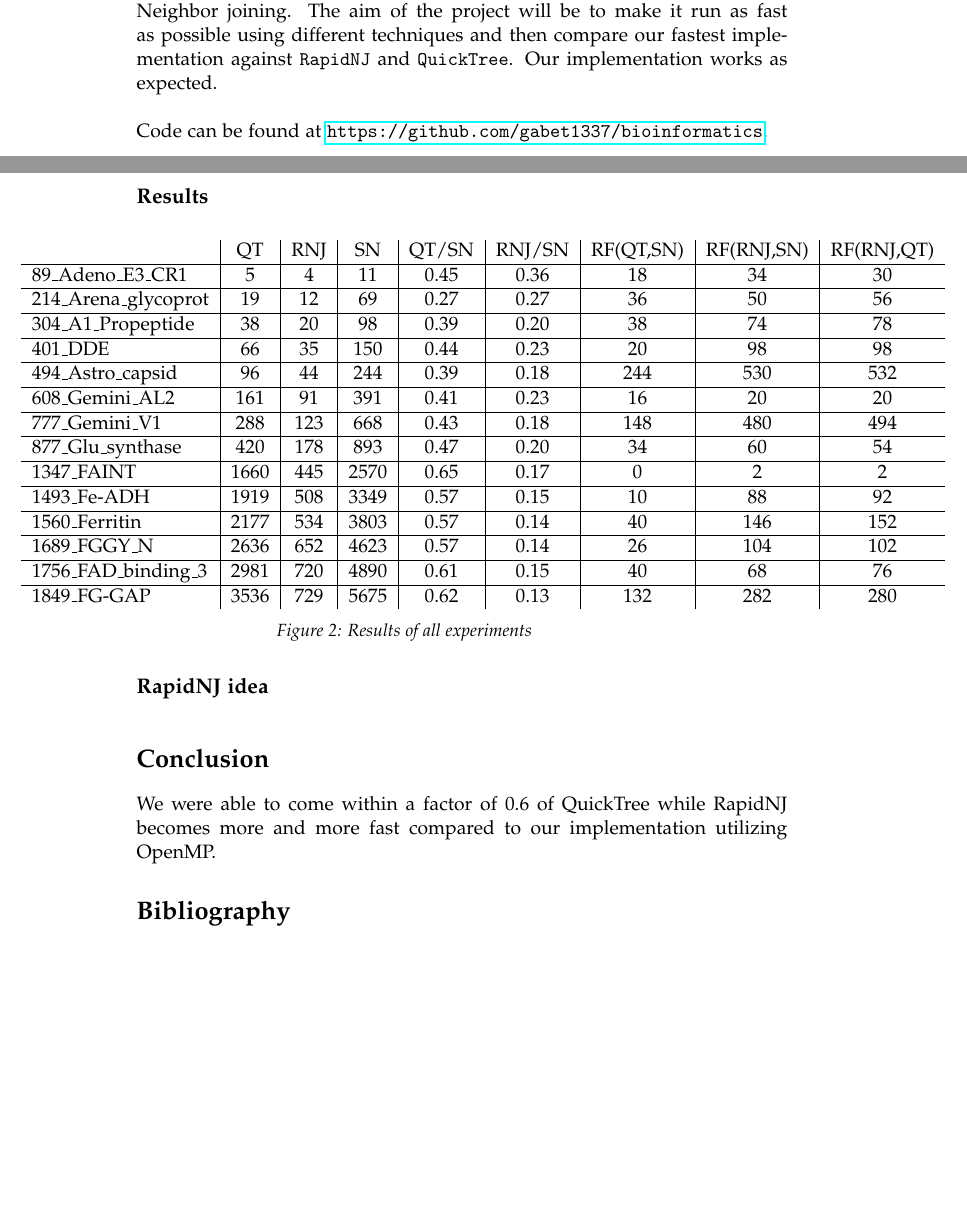
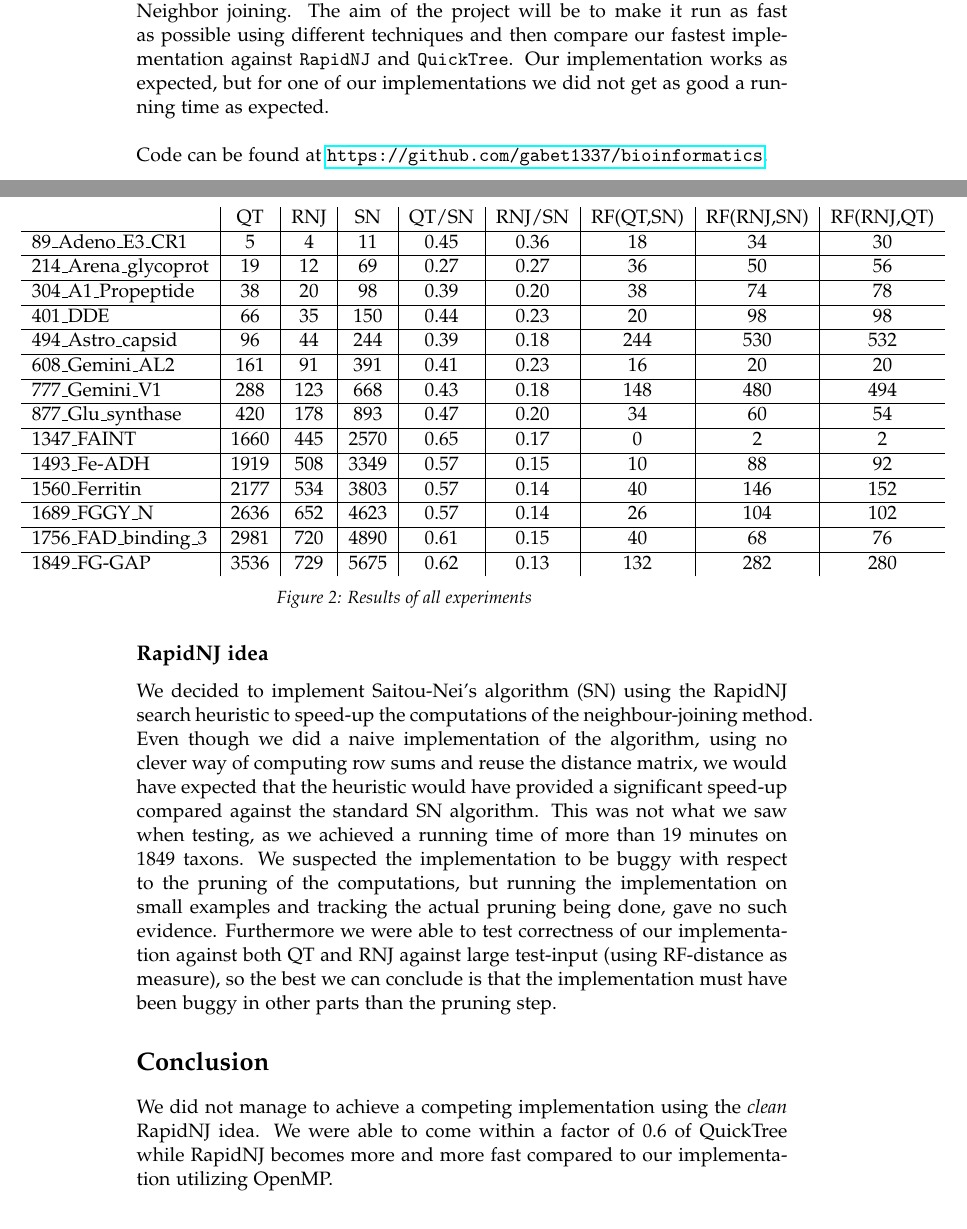
Before and after one commit to gabet1337/bioinformatics, a LaTeX book (reports/report2.tex): two parts of pages 1 and 3 of 3 before the commit and two parts of pages 1 and 3 of 4 after it, joined at a grey line, cut so that both start at the same text, the shorter picture padded with empty space. Compiled offline with pdfLaTeX.

Commit message:
added RapidNJ2

```diff
--- a/reports/report2.tex
+++ b/reports/report2.tex
@@ -47,7 +47,7 @@ Christoffer Hansen 20114637}
 \chapter*{Introduction}
 %A short status of your work. Does everything work as expected, or are there any problems or unsolved issues.
 In this project we are going to implement Saitou and Nei's algorithm for Neighbor joining. The aim of the project will be to make it run as fast as possible using different techniques and then compare our fastest implementation against \texttt{RapidNJ} and \texttt{QuickTree}.
-Our implementation works as expected.
+Our implementation works as expected, but for one of our implementations we did not get as good a running time as expected.
 \\\\Code can be found at \url{https://github.com/gabet1337/bioinformatics}.
 
 \pagebreak
@@ -96,11 +96,10 @@ Running on an i7-3720QM @ 2.60GHz with 4GB ram in a VMWare Ubuntu 14.04 with ker
 \end{figure}
 
 \subsection*{RapidNJ idea}
-%TODO Christoffer adds results for his implementation here!
-
+We decided to implement Saitou-Nei's algorithm (SN) using the RapidNJ search heuristic to speed-up the computations of the neighbour-joining method. Even though we did a naive implementation of the algorithm, using no clever way of computing row sums and reuse the distance matrix, we would have expected that the heuristic would have provided a significant speed-up compared against the standard SN algorithm. This was not what we saw when testing, as we achieved a running time of more than 19 minutes on 1849 taxons. We suspected the implementation to be buggy with respect to the pruning of the computations, but running the implementation on small examples and tracking the actual pruning being done, gave no such evidence. Furthermore we were able to test correctness of our implementation against both QT and RNJ against large test-input (using RF-distance as measure), so the best we can conclude is that the implementation must have been buggy in other parts than the pruning step.
 
 \chapter*{Conclusion}
-We were able to come within a factor of $0.6$ of QuickTree while RapidNJ becomes more and more fast compared to our implementation utilizing OpenMP.
+We did not manage to achieve a competing implementation using the \textit{clean} RapidNJ idea. We were able to come within a factor of $0.6$ of QuickTree while RapidNJ becomes more and more fast compared to our implementation utilizing OpenMP.
 
 \bibliography{references}
 
```
